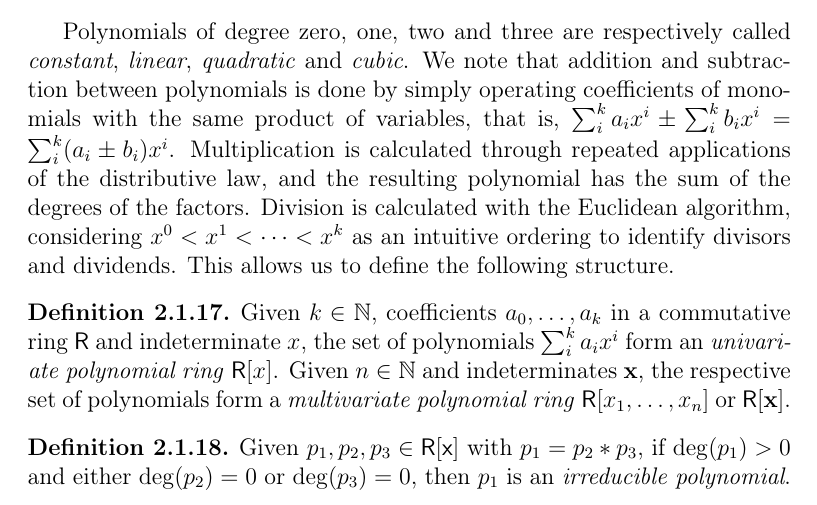
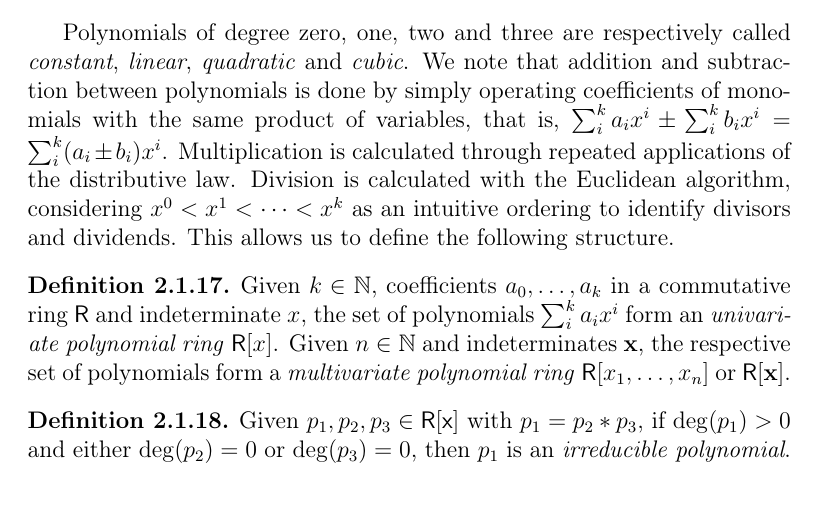
Before and after one commit to zambonin/msc, a LaTeX thesis (main.tex): part of page 11 of 54, cut so that both start at the same text. Compiled offline with pdfLaTeX.

Commit message:
overleaf_to_git: update main.tex from r9558 to r9563

```diff
--- a/main.tex
+++ b/main.tex
@@ -207,7 +207,8 @@ For instance, the prime field $\mathbb{F}_{q}$ is composed of the set $\{0, \dot
   Given $n \in \mathbb{N}$, a polynomial over a sequence of indeterminates $\mathbf{x} = (x_{1}, \dots, x_{n})$ is a \emph{multivariate polynomial}. The highest sum of the exponents of the indeterminates in a monomial with a non-zero coefficient is the \emph{degree} of the polynomial, or $\deg(\cdot)$. If all monomials have the same degree, then the polynomial is \emph{homogeneous}.
 \end{definition}
 
-Polynomials of degree zero, one, two and three are respectively called \emph{constant}, \emph{linear}, \emph{quadratic} and \emph{cubic}. We note that addition and subtraction between polynomials is done by simply operating coefficients of monomials with the same product of variables, that is, $\sum_{i}^{k} a_{i} x^{i} \pm \sum_{i}^{k} b_{i} x^{i} = \sum_{i}^{k} (a_{i} \pm b_{i}) x^{i}$. Multiplication is calculated through repeated applications of the distributive law, and the resulting polynomial has the sum of the degrees of the factors. Division is calculated with the Euclidean algorithm, considering $x^{0} < x^{1} < \cdots < x^{k}$ as an intuitive ordering to identify divisors and dividends. This allows us to define the following structure.
+% TODO univariate formula
+Polynomials of degree zero, one, two and three are respectively called \emph{constant}, \emph{linear}, \emph{quadratic} and \emph{cubic}. We note that addition and subtraction between polynomials is done by simply operating coefficients of monomials with the same product of variables, that is, $\sum_{i}^{k} a_{i} x^{i} \pm \sum_{i}^{k} b_{i} x^{i} = \sum_{i}^{k} (a_{i} \pm b_{i}) x^{i}$. Multiplication is calculated through repeated applications of the distributive law. Division is calculated with the Euclidean algorithm, considering $x^{0} < x^{1} < \cdots < x^{k}$ as an intuitive ordering to identify divisors and dividends. This allows us to define the following structure.
 
 \begin{definition}
   Given $k \in \mathbb{N}$, coefficients $a_{0}, \dots, a_{k}$ in a commutative ring $\mathsf{R}$ and indeterminate $x$, the set of polynomials $\sum_{i}^{k} a_{i} x^{i}$ form an \emph{univariate polynomial ring} $\mathsf{R}[x]$. Given $n \in \mathbb{N}$ and indeterminates $\mathbf{x}$, the respective set of polynomials form a \emph{multivariate polynomial ring} $\mathsf{R}[x_{1}, \dots, x_{n}]$ or $\mathsf{R}[\mathbf{x}]$.
```
